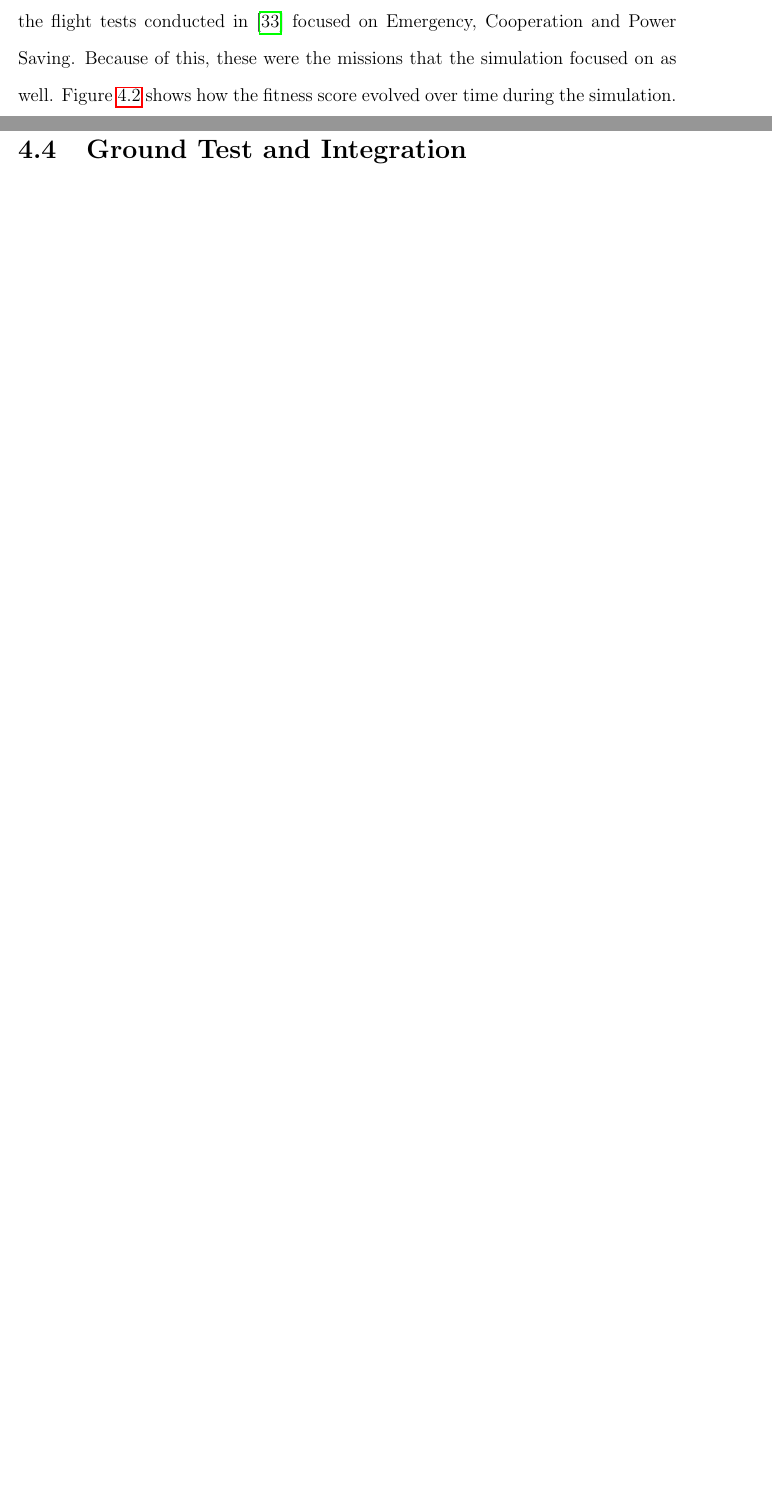
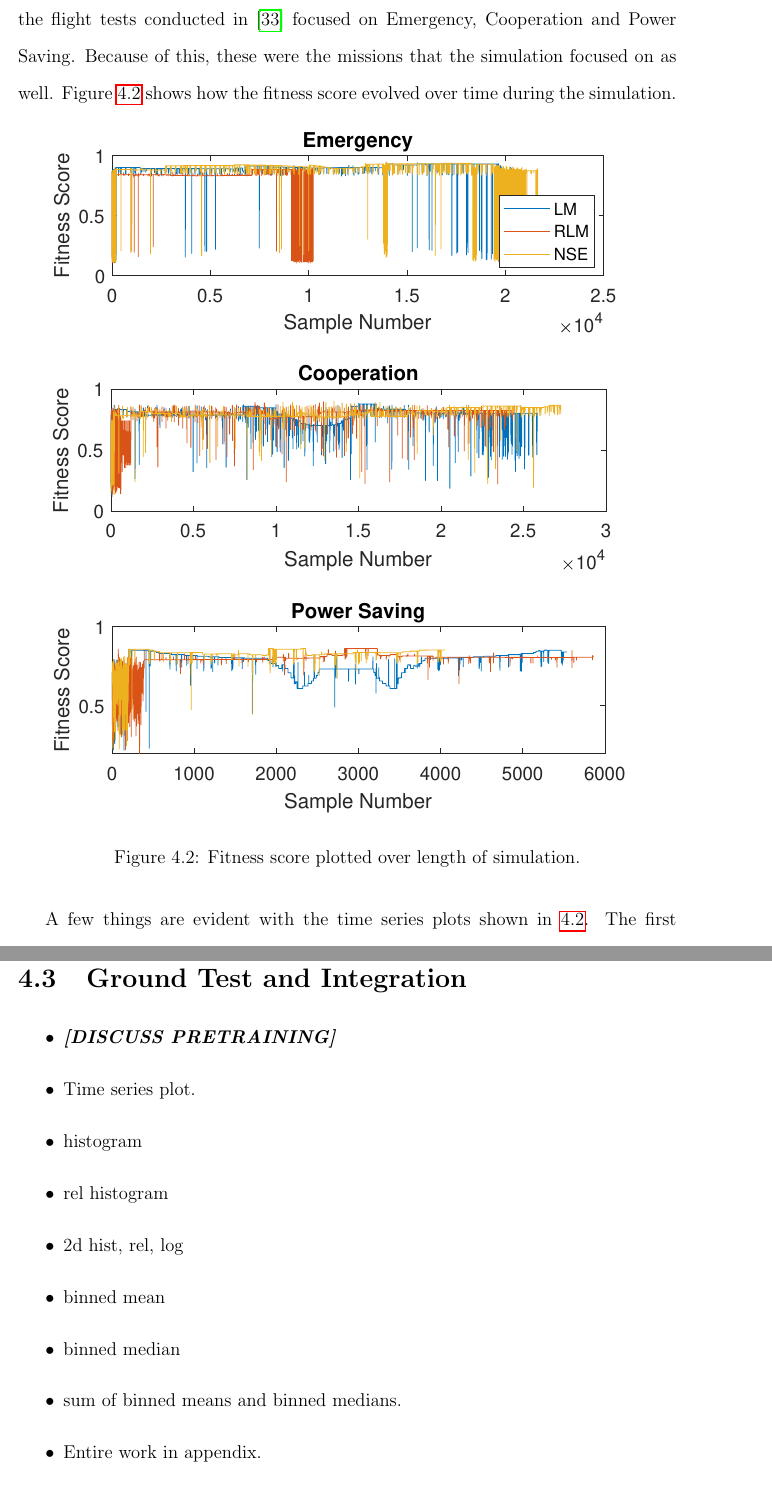
Before and after one commit to anachronism/Max-s-Notes-Public, a LaTeX thesis (ms_thesis_report-master/0_thesis.tex, which reads ms_thesis_report-master/4_results.tex): two parts of pages 57 and 58 of 65 before the commit and two parts of pages 59 and 62 of 70 after it, joined at a grey line, cut so that both start at the same text, the shorter picture padded with empty space. Compiled offline with pdfLaTeX.

Commit message:
just in case There's uncommited stuff

```diff
--- a/ms_thesis_report-master/4_results.tex
+++ b/ms_thesis_report-master/4_results.tex
@@ -13,7 +11,25 @@
 \label{fig:matlabSNRProf}
 \end{figure}
 
-\par While there are six different fitness score weightings (as shown in Table \ref{table:fitMissions}), the flight tests conducted in \cite{tim_implementation} focused on Emergency, Cooperation and Power Saving. Because of this, these were the missions that the simulation focused on as well. Figure \ref{result:matSimFitscore} shows how the fitness score evolved over time during the simulation.
+\par While there are six different fitness score weightings (as shown in Table \ref{table:fitMissions}), the flight tests conducted in \cite{tim_implementation} focused on Emergency, Cooperation and Power Saving. Because of this, these were the missions that the simulation focused on as well. Figure \ref{res:matSimFitscore} shows how the fitness score evolved over time during the simulation.
 
 \begin{figure}[ht]
+\begin{center}
+\begin{subfigure}{\linewidth}
 \centering
+\includegraphics[scale=1]{figures/matlab_sim_results/fitObserved_emer.eps}
+\end{subfigure}
+\end{center}
+\begin{center}
+\begin{subfigure}{\linewidth}
+\centering
+\includegraphics[scale=1]{figures/matlab_sim_results/fitObserved_coop.eps}
+\end{subfigure}
+\end{center}
+\begin{center}
+\begin{subfigure}{\linewidth}
+	\centering
+	\includegraphics[scale=1]{figures/matlab_sim_results/fitObserved_powerSave.eps}
+\end{subfigure}
+\end{center}
+\caption{Fitness score plotted over length of simulation.}\label{res:matSimFitscore}
@@ -23,3 +36,2 @@
 \end{figure}
-Explain what evaluation method we're using. \\
-Then show results.
+\par A few things are evident with the time series plots shown in \ref{res:matSimFitscore}. The first is that the spurs that are periodically showing up are the CE exploring random actions, and are spaced in a manner independent of training type. In addition, it is apparent that some mission types have different ranges of the action space, as the cooperation simulation has explorations that have a wider range of values than either the emergency simulation or the power saving simulation. Beyond this, it is evident that LM has a more difficult time than the other two training algorithms in adapting to the higher SNR portions of the simulated pass in both the cooperation and powersaving mission cases. Beyond this, it's fairly difficult to draw conclusions from the time series plots.
@@ -25,0 +42,3 @@ Then show results.
+\label{res:matSimBinMean}
+\end{figure}
+\par In order to get a better understanding of the behavior of the different CEs, fitness scores were split into bins based on the EsNo at the moment that the fitness was observed. Once this was done, the mean was taken within each bin. This plot is shown in Figure \ref{res:matSimBinMean}. For the Emergency mission, LM and NSE proved to have similar average fitness scores, with RLM having lower average fitness scores. the cooperation mission was more ambiguous, with RLM and NSE performing better than LM in the higher EsNo regime, and performing worse than LM in the middle EsNo regime. Finally, the power saving mission shows both LM and RLM working markedly better than LM in the entire regime.
@@ -28 +49,12 @@ Then show results.
 \section{Ground Test and Integration}
+\begin{itemize}
+	\item \textbf{\textit{[DISCUSS PRETRAINING]}}
+	\item Time series plot.
+	\item histogram
+	\item rel histogram
+	\item 2d hist, rel, log
+	\item binned mean
+	\item binned median
+	\item sum of binned means and binned medians.
+	\item Entire work in appendix.
+\end{itemize}
```
Also changed, not shown: ms_thesis_report-master/4_results.tex (26 more changed lines).
